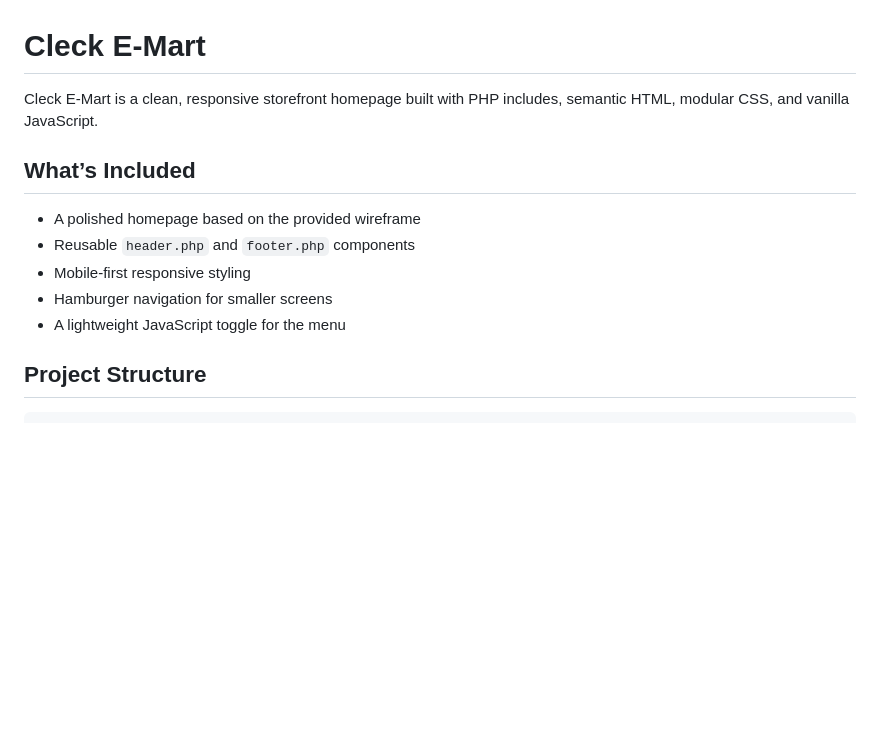
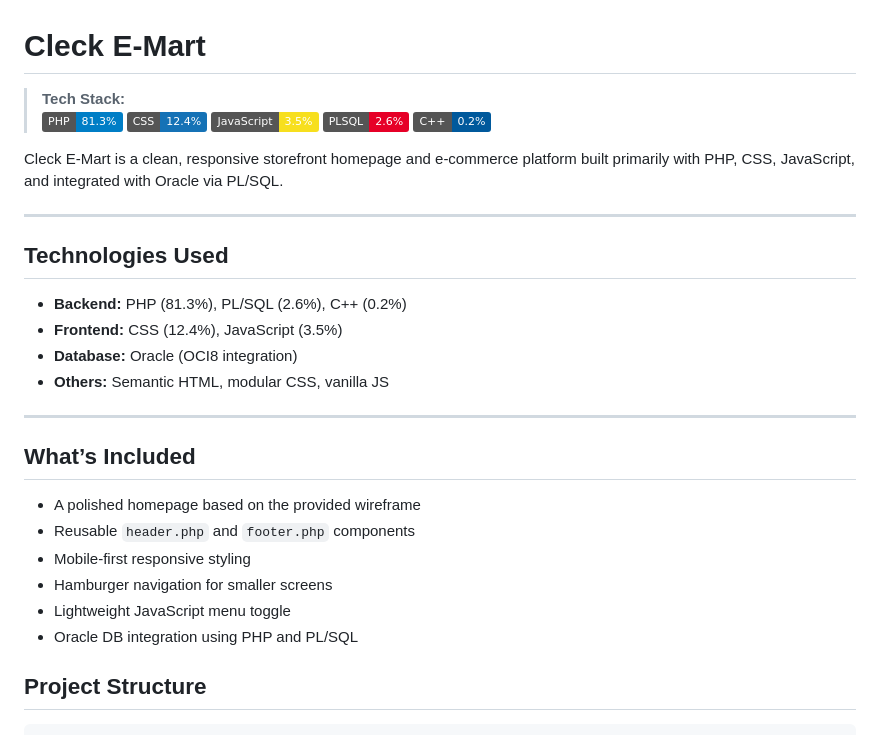
Before and after one commit to shresthasameerman/Cleck-E-Mart-, a Markdown page: README.md, the part around one of its changes. Rendered like a GitHub page; badges without logos; blank space fills up the shorter version.

```diff
--- a/README.md
+++ b/README.md
@@ -1,6 +1,24 @@
 # Cleck E-Mart
 
-Cleck E-Mart is a clean, responsive storefront homepage built with PHP includes, semantic HTML, modular CSS, and vanilla JavaScript.
+> **Tech Stack:**
+> ![PHP](https://img.shields.io/badge/PHP-81.3%25-blue)
+> ![CSS](https://img.shields.io/badge/CSS-12.4%25-%231572B6)
+> ![JavaScript](https://img.shields.io/badge/JavaScript-3.5%25-F7DF1E)
+> ![PLSQL](https://img.shields.io/badge/PLSQL-2.6%25-%23E60027)
+> ![C++](https://img.shields.io/badge/C++-0.2%25-%2300599C)
+
+Cleck E-Mart is a clean, responsive storefront homepage and e-commerce platform built primarily with PHP, CSS, JavaScript, and integrated with Oracle via PL/SQL.
+
+---
+
+## Technologies Used
+
+- **Backend:** PHP (81.3%), PL/SQL (2.6%), C++ (0.2%)
+- **Frontend:** CSS (12.4%), JavaScript (3.5%)
+- **Database:** Oracle (OCI8 integration)
+- **Others:** Semantic HTML, modular CSS, vanilla JS
+
+---
 
 ## What’s Included
 
@@ -8,7 +26,8 @@ Cleck E-Mart is a clean, responsive storefront homepage built with PHP includes,
 - Reusable `header.php` and `footer.php` components
 - Mobile-first responsive styling
 - Hamburger navigation for smaller screens
-- A lightweight JavaScript toggle for the menu
+- Lightweight JavaScript menu toggle
+- Oracle DB integration using PHP and PL/SQL
 
 ## Project Structure
 
```
Also changed, not shown: other parts of README.md (+40 -102 lines).
